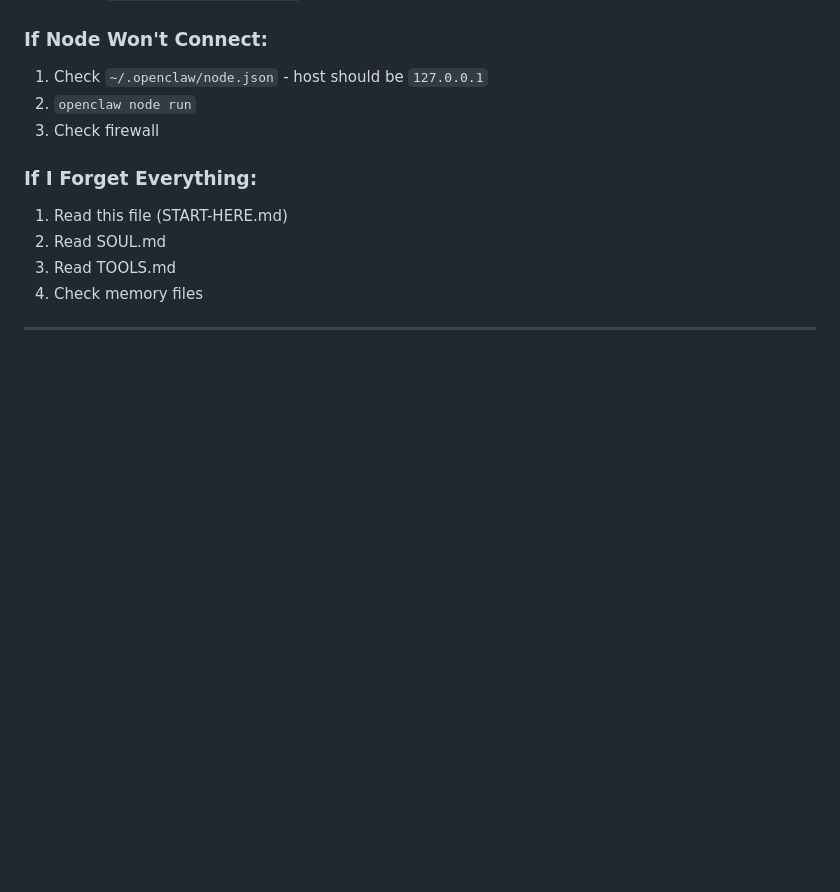
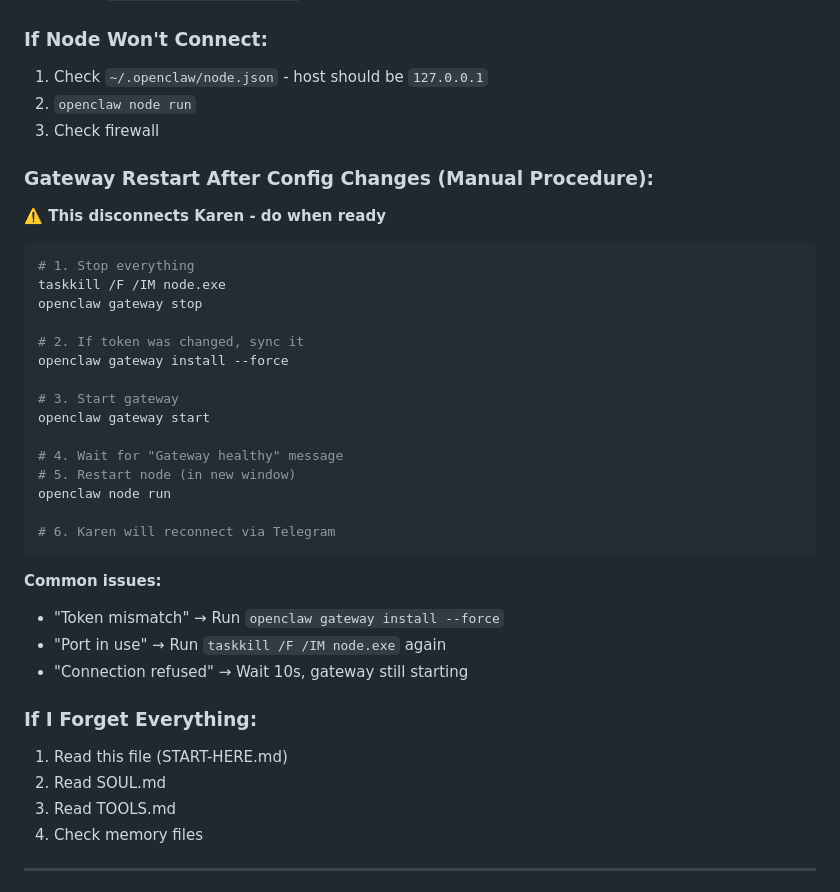
Before and after one commit to AIKAREN12345-ctrl/karen-openclaw-workspace, a Markdown page: START-HERE.md, the part around the change. GitHub-like rendering; blank space fills up the shorter version.

Commit message:
Add gateway restart procedure to START-HERE.md

````diff
--- a/START-HERE.md
+++ b/START-HERE.md
@@ -122,6 +122,32 @@ openclaw nodes status
 2. `openclaw node run`
 3. Check firewall
 
+### Gateway Restart After Config Changes (Manual Procedure):
+**⚠️ This disconnects Karen - do when ready**
+
+```powershell
+# 1. Stop everything
+taskkill /F /IM node.exe
+openclaw gateway stop
+
+# 2. If token was changed, sync it
+openclaw gateway install --force
+
+# 3. Start gateway
+openclaw gateway start
+
+# 4. Wait for "Gateway healthy" message
+# 5. Restart node (in new window)
+openclaw node run
+
+# 6. Karen will reconnect via Telegram
+```
+
+**Common issues:**
+- "Token mismatch" → Run `openclaw gateway install --force`
+- "Port in use" → Run `taskkill /F /IM node.exe` again
+- "Connection refused" → Wait 10s, gateway still starting
+
 ### If I Forget Everything:
 1. Read this file (START-HERE.md)
 2. Read SOUL.md
````
